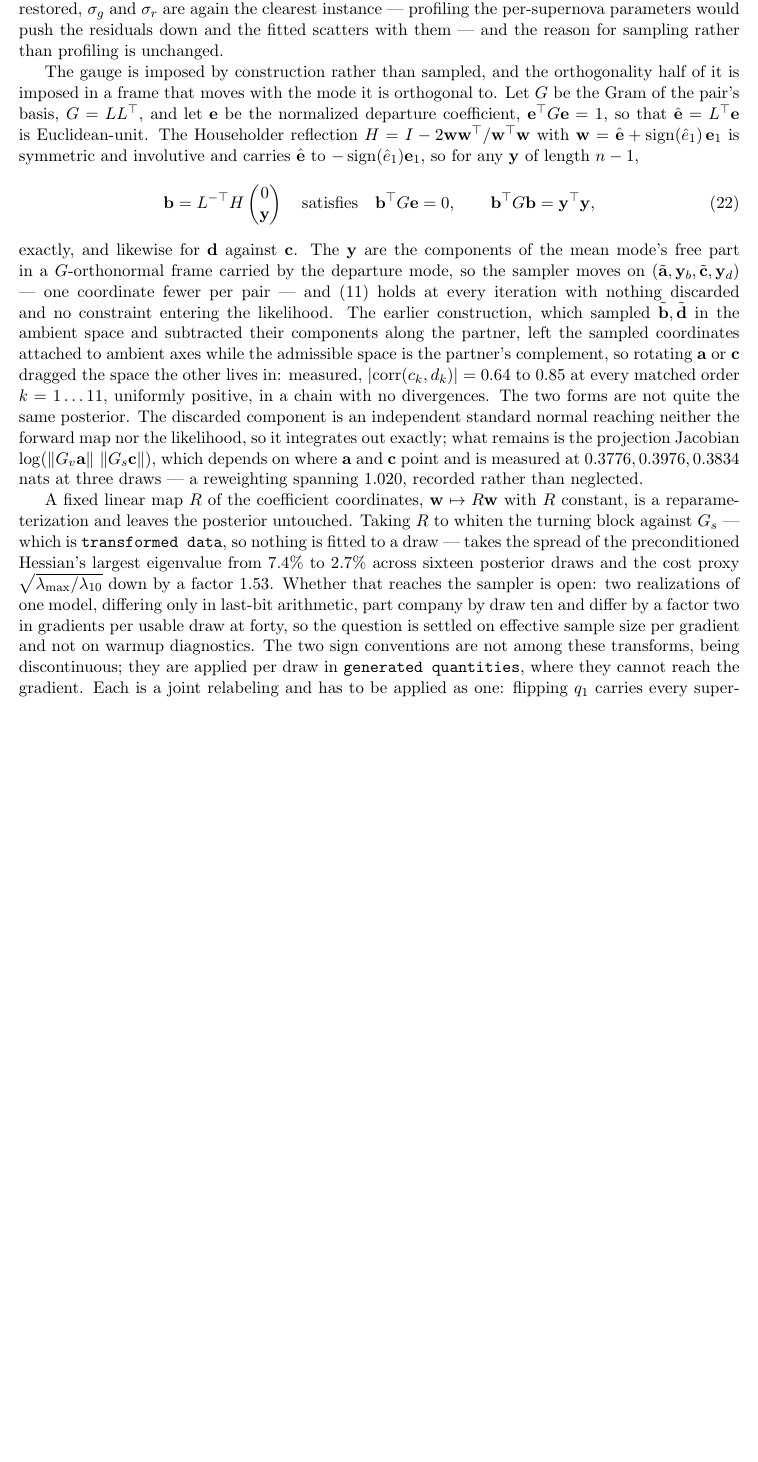
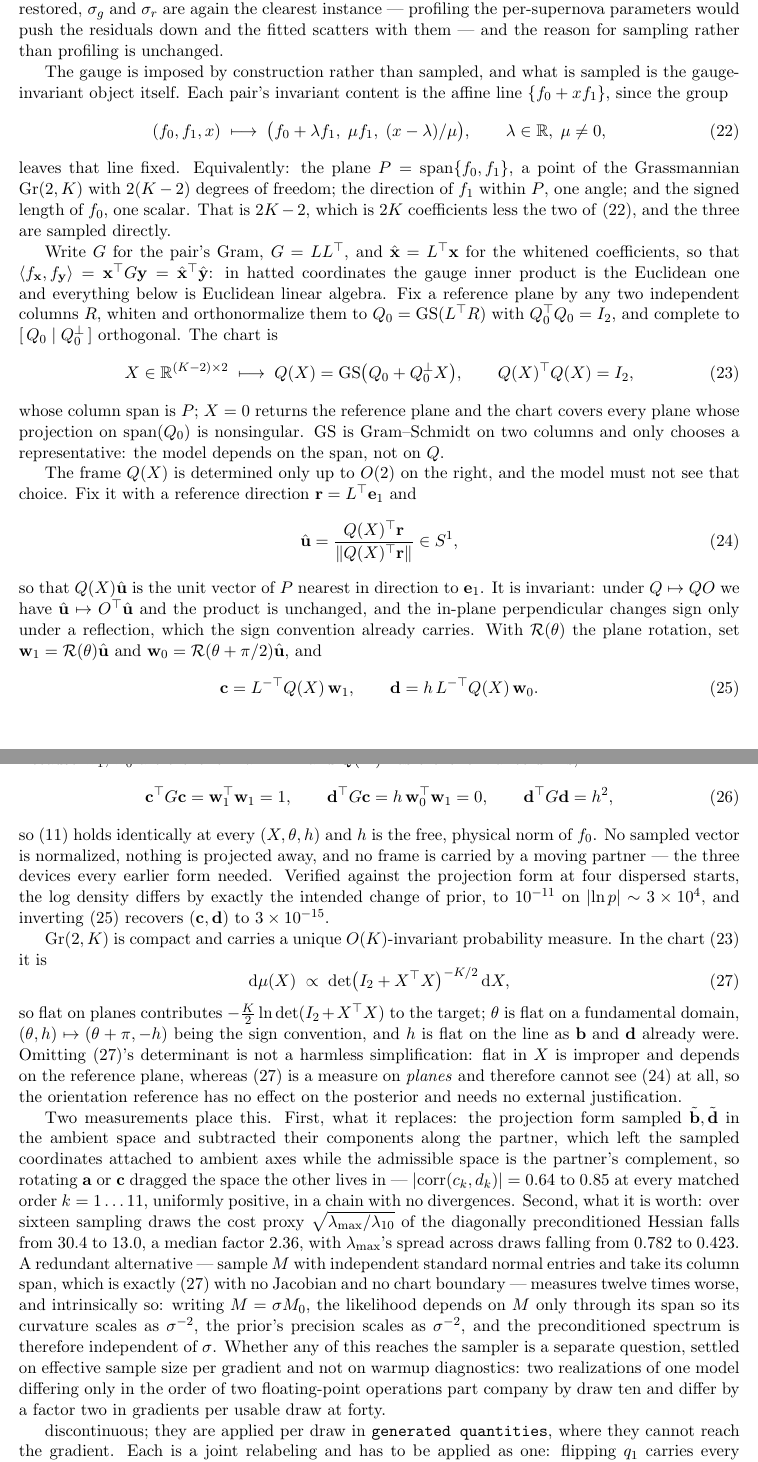
Before and after one commit to AlexGKim/DifferentialGeometry, a LaTeX document (docs/tex/model-definition.tex): part of page 11 of 23 before the commit and two parts of pages 11 and 12 of 24 after it, the two joined at a grey line, cut so that both start at the same text, the shorter picture padded with empty space. Compiled offline with pdfLaTeX.

Commit message:
State Eq. (gauge) as a point on a Grassmannian with an angle and a length
Section 5's gauge passage described the comoving frame, which rot_grass
supersedes. It now derives what the program does.

Eq. (gaugegroup) writes the two-parameter group explicitly, which makes the
invariant content the affine line {f_0 + x f_1}: a plane in Gr(2,K) at 2(K-2),
an angle for f_1's direction within it, and a signed length for f_0. That is
2K - 2, the 2K coefficients less the two gauge parameters, and all three are
sampled.

The construction is written in the whitened coefficients xhat = L' x, where the
gauge inner product is Euclidean, so G enters once in transformed data and not
again -- which is what stops Gse's condition number of 8442 from reaching the
sampler. Eq. (grasschart) is the affine chart Q(X) = GS(Q_0 + Q_0perp X), with
Gram-Schmidt choosing only a representative since the model depends on the span.
Eq. (orient) fixes the residual O(2) by the in-plane projection of a reference
direction, and is shown invariant under a change of representative.
Eq. (frame) then reads c and d off a rotation of that frame by theta and
theta + pi/2, and Eq. (gaugeid) is the three identities that follow: c' G c = 1,
d' G c = 0, d' G d = h^2, holding for every (X, theta, h) with h the free
physical norm of f_0.

Eq. (grassmeasure) is the O(K)-invariant measure, det(I + X'X)^{-K/2} dX, with
the warning that dropping the determinant gives a different prior -- improper
and dependent on the reference plane -- and the consequence that matters: the
invariant measure is a measure on planes and so cannot see Eq. (orient), which
is why the orientation reference needs no justification.

The two measurements that place the change are kept: the projection form's
|corr(c_k, d_k)| = 0.64 to 0.85 at every matched order in a chain with no
divergences, and the cost proxy falling 30.4 to 13.0 over sixteen draws with
lmax's spread falling 0.782 to 0.423. So is the refuted redundant alternative
and why it cannot be rescued by rescaling, and the verification: the log density
differs from the projection form by exactly the intended change of prior, to
1e-11 on |log p| ~ 3e4, and inverting the construction recovers (c, d) to
3e-15.

Co-Authored-By: Claude Opus 5 <noreply@anthropic.com>

```diff
--- a/docs/tex/model-definition.tex
+++ b/docs/tex/model-definition.tex
@@ -719,48 +719,107 @@ the clearest instance --- profiling the per-supernova parameters would push the
 down and the fitted scatters with them --- and the reason for sampling rather than
 profiling is unchanged.
 
-The gauge is imposed by construction rather than sampled, and the orthogonality half of it
-is imposed in a frame that moves with the mode it is orthogonal to. Let $G$ be the Gram of
-the pair's basis, $G = LL^{\top}$, and let $\mathbf{e}$ be the normalized departure
-coefficient, $\mathbf{e}^{\top}G\mathbf{e} = 1$, so that $\hat{\mathbf{e}} =
-L^{\top}\mathbf{e}$ is Euclidean-unit. The Householder reflection
-$H = I - 2\mathbf{w}\mathbf{w}^{\top}/\mathbf{w}^{\top}\mathbf{w}$ with
-$\mathbf{w} = \hat{\mathbf{e}} + \sign(\hat{e}_{1})\,\mathbf{e}_{1}$ is symmetric and
-involutive and carries $\hat{\mathbf{e}}$ to $-\sign(\hat{e}_{1})\mathbf{e}_{1}$, so for any
-$\mathbf{y}$ of length $n-1$,
-\begin{equation}
-  \mathbf{b} = L^{-\top} H \begin{pmatrix} 0 \\ \mathbf{y}\end{pmatrix}
-  \quad\text{satisfies}\quad
-  \mathbf{b}^{\top}G\mathbf{e} = 0 , \qquad
-  \mathbf{b}^{\top}G\mathbf{b} = \mathbf{y}^{\top}\mathbf{y} ,
+The gauge is imposed by construction rather than sampled, and what is sampled is the
+gauge-invariant object itself. Each pair's invariant content is the affine line
+$\{f_{0} + x f_{1}\}$, since the group
+\begin{equation}
+  (f_{0}, f_{1}, x) \;\longmapsto\;
+  \bigl(f_{0} + \lambda f_{1},\; \mu f_{1},\; (x - \lambda)/\mu\bigr),
+  \qquad \lambda \in \mathbb{R},\; \mu \neq 0 ,
+  \label{eq:gaugegroup}
+\end{equation}
+leaves that line fixed. Equivalently: the plane $P = \mathrm{span}\{f_{0}, f_{1}\}$, a point
+of the Grassmannian $\mathrm{Gr}(2,K)$ with $2(K-2)$ degrees of freedom; the direction of
+$f_{1}$ within $P$, one angle; and the signed length of $f_{0}$, one scalar. That is
+$2K - 2$, which is $2K$ coefficients less the two of \eqref{eq:gaugegroup}, and the three
+are sampled directly.
+
+Write $G$ for the pair's Gram, $G = LL^{\top}$, and $\hat{\mathbf{x}} = L^{\top}\mathbf{x}$
+for the whitened coefficients, so that $\langle f_{\mathbf{x}}, f_{\mathbf{y}}\rangle =
+\mathbf{x}^{\top}G\mathbf{y} = \hat{\mathbf{x}}^{\top}\hat{\mathbf{y}}$: in hatted
+coordinates the gauge inner product is the Euclidean one and everything below is Euclidean
+linear algebra. Fix a reference plane by any two independent columns $R$, whiten and
+orthonormalize them to $Q_{0} = \mathrm{GS}(L^{\top}R)$ with $Q_{0}^{\top}Q_{0} = I_{2}$,
+and complete to $[\,Q_{0} \mid Q_{0}^{\perp}\,]$ orthogonal. The chart is
+\begin{equation}
+  X \in \mathbb{R}^{(K-2)\times 2}
+  \;\longmapsto\;
+  Q(X) = \mathrm{GS}\bigl(Q_{0} + Q_{0}^{\perp}X\bigr) ,
+  \qquad Q(X)^{\top}Q(X) = I_{2} ,
+  \label{eq:grasschart}
+\end{equation}
+whose column span is $P$; $X = 0$ returns the reference plane and the chart covers every
+plane whose projection on $\mathrm{span}(Q_{0})$ is nonsingular. $\mathrm{GS}$ is
+Gram--Schmidt on two columns and only chooses a representative: the model depends on the
+span, not on $Q$.
+
+The frame $Q(X)$ is determined only up to $O(2)$ on the right, and the model must not see
+that choice. Fix it with a reference direction $\mathbf{r} = L^{\top}\mathbf{e}_{1}$ and
+\begin{equation}
+  \hat{\mathbf{u}} = \frac{Q(X)^{\top}\mathbf{r}}{\norm{Q(X)^{\top}\mathbf{r}}} \in S^{1} ,
+  \label{eq:orient}
+\end{equation}
+so that $Q(X)\hat{\mathbf{u}}$ is the unit vector of $P$ nearest in direction to
+$\mathbf{e}_{1}$. It is invariant: under $Q \mapsto QO$ we have
+$\hat{\mathbf{u}} \mapsto O^{\top}\hat{\mathbf{u}}$ and the product is unchanged, and the
+in-plane perpendicular changes sign only under a reflection, which the sign convention
+already carries. With $\mathcal{R}(\theta)$ the plane rotation, set
+$\mathbf{w}_{1} = \mathcal{R}(\theta)\hat{\mathbf{u}}$ and
+$\mathbf{w}_{0} = \mathcal{R}(\theta + \pi/2)\hat{\mathbf{u}}$, and
+\begin{equation}
+  \mathbf{c} = L^{-\top} Q(X)\,\mathbf{w}_{1} , \qquad
+  \mathbf{d} = h\, L^{-\top} Q(X)\,\mathbf{w}_{0} .
   \label{eq:frame}
 \end{equation}
-exactly, and likewise for $\mathbf{d}$ against $\mathbf{c}$. The $\mathbf{y}$ are the
-components of the mean mode's free part in a $G$-orthonormal frame carried by the departure
-mode, so the sampler moves on $(\tilde{\mathbf{a}}, \mathbf{y}_{b}, \tilde{\mathbf{c}},
-\mathbf{y}_{d})$ --- one coordinate fewer per pair --- and \eqref{eq:gauge} holds at every
-iteration with nothing discarded and no constraint entering the likelihood. The earlier
-construction, which sampled $\tilde{\mathbf{b}}, \tilde{\mathbf{d}}$ in the ambient space and
-subtracted their components along the partner, left the sampled coordinates attached to
-ambient axes while the admissible space is the partner's complement, so rotating
-$\mathbf{a}$ or $\mathbf{c}$ dragged the space the other lives in: measured,
-$|\mathrm{corr}(c_{k}, d_{k})| = 0.64$ to $0.85$ at every matched order $k = 1 \ldots 11$,
-uniformly positive, in a chain with no divergences. The two forms are not quite the same
-posterior. The discarded component is an independent standard normal reaching neither the
-forward map nor the likelihood, so it integrates out exactly; what remains is the projection
-Jacobian $\log(\norm{G_{v}\mathbf{a}}\,\norm{G_{\arc}\mathbf{c}})$, which depends on where
-$\mathbf{a}$ and $\mathbf{c}$ point and is measured at $0.3776, 0.3976, 0.3834$ nats at
-three draws --- a reweighting spanning $1.020$, recorded rather than neglected.
-
-A fixed linear map $R$ of the coefficient coordinates, $\mathbf{w} \mapsto R\mathbf{w}$ with
-$R$ constant, is a reparameterization and leaves the posterior untouched. Taking $R$ to
-whiten the turning block against $G_{\arc}$ --- which is \texttt{transformed data}, so
-nothing is fitted to a draw --- takes the spread of the preconditioned Hessian's largest
-eigenvalue from $7.4\%$ to $2.7\%$ across sixteen posterior draws and the cost proxy
-$\sqrt{\lambda_{\max}/\lambda_{10}}$ down by a factor $1.53$. Whether that reaches the
-sampler is open: two realizations of one model, differing only in last-bit arithmetic, part
-company by draw ten and differ by a factor two in gradients per usable draw at forty, so the
-question is settled on effective sample size per gradient and not on warmup diagnostics. The two sign conventions are not among these transforms, being
+Because $\mathbf{w}_{1}, \mathbf{w}_{0}$ are orthonormal in $\mathbb{R}^{2}$ and
+$Q(X)$ has orthonormal columns,
+\begin{equation}
+  \mathbf{c}^{\top}G\mathbf{c} = \mathbf{w}_{1}^{\top}\mathbf{w}_{1} = 1 , \qquad
+  \mathbf{d}^{\top}G\mathbf{c} = h\,\mathbf{w}_{0}^{\top}\mathbf{w}_{1} = 0 , \qquad
+  \mathbf{d}^{\top}G\mathbf{d} = h^{2} ,
+  \label{eq:gaugeid}
+\end{equation}
+so \eqref{eq:gauge} holds identically at every $(X, \theta, h)$ and $h$ is the free,
+physical norm of $f_{0}$. No sampled vector is normalized, nothing is projected away, and no
+frame is carried by a moving partner --- the three devices every earlier form needed.
+Verified against the projection form at four dispersed starts, the log density differs by
+exactly the intended change of prior, to $10^{-11}$ on $\lvert \ln p\rvert \sim 3\times10^{4}$,
+and inverting \eqref{eq:frame} recovers $(\mathbf{c}, \mathbf{d})$ to $3\times10^{-15}$.
+
+$\mathrm{Gr}(2,K)$ is compact and carries a unique $O(K)$-invariant probability measure. In
+the chart \eqref{eq:grasschart} it is
+\begin{equation}
+  \dd\mu(X) \;\propto\; \det\bigl(I_{2} + X^{\top}X\bigr)^{-K/2}\,\dd X ,
+  \label{eq:grassmeasure}
+\end{equation}
+so flat on planes contributes $-\tfrac{K}{2}\ln\det(I_{2} + X^{\top}X)$ to the target;
+$\theta$ is flat on a fundamental domain, $(\theta, h) \mapsto (\theta + \pi, -h)$ being the
+sign convention, and $h$ is flat on the line as $\mathbf{b}$ and $\mathbf{d}$ already were.
+Omitting \eqref{eq:grassmeasure}'s determinant is not a harmless simplification: flat in $X$
+is improper and depends on the reference plane, whereas \eqref{eq:grassmeasure} is a measure
+on \emph{planes} and therefore cannot see \eqref{eq:orient} at all, so the orientation
+reference has no effect on the posterior and needs no external justification.
+
+Two measurements place this. First, what it replaces: the projection form sampled
+$\tilde{\mathbf{b}}, \tilde{\mathbf{d}}$ in the ambient space and subtracted their components
+along the partner, which left the sampled coordinates attached to ambient axes while the
+admissible space is the partner's complement, so rotating $\mathbf{a}$ or $\mathbf{c}$
+dragged the space the other lives in --- $|\mathrm{corr}(c_{k}, d_{k})| = 0.64$ to $0.85$ at
+every matched order $k = 1 \ldots 11$, uniformly positive, in a chain with no divergences.
+Second, what it is worth: over sixteen sampling draws the cost proxy
+$\sqrt{\lambda_{\max}/\lambda_{10}}$ of the diagonally preconditioned Hessian falls from
+$30.4$ to $13.0$, a median factor $2.36$, with $\lambda_{\max}$'s spread across draws
+falling from $0.782$ to $0.423$. A redundant alternative --- sample $M$ with independent
+standard normal entries and take its column span, which is exactly
+\eqref{eq:grassmeasure} with no Jacobian and no chart boundary --- measures twelve times
+worse, and intrinsically so: writing $M = \sigma M_{0}$, the likelihood depends on $M$ only
+through its span so its curvature scales as $\sigma^{-2}$, the prior's precision scales as
+$\sigma^{-2}$, and the preconditioned spectrum is therefore independent of $\sigma$.
+Whether any of this reaches the sampler is a separate question, settled on effective sample
+size per gradient and not on warmup diagnostics: two realizations of one model differing
+only in the order of two floating-point operations part company by draw ten and differ by a
+factor two in gradients per usable draw at forty.
+
 discontinuous; they are applied per draw in \texttt{generated quantities}, where they
 cannot reach the gradient. Each is a joint relabeling and has to be applied as one:
 flipping $q_{1}$ carries every supernova's $x_p$ with it, and flipping $\turnone$ every
```
